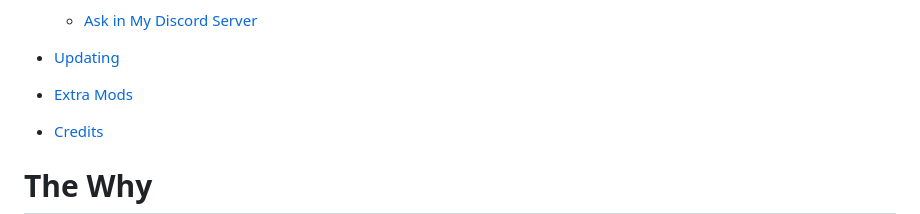
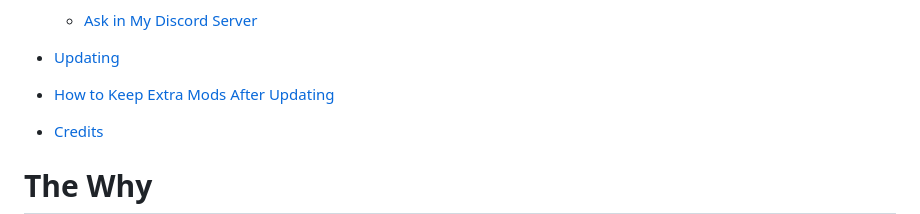
Before and after one commit to StrawChannel95/apocalyptic-wonderland.github.io, a Markdown page: README.md, the part around the change. Drawn GitHub-style.

```diff
--- a/README.md
+++ b/README.md
@@ -51,7 +51,7 @@ A complete README for the Wabbajack TTW list "Old Old World."
 
  - [Updating](#updating)
 
- - [Extra Mods](#how-to-keep-extra-mods)
+ - [How to Keep Extra Mods After Updating](#how-to-keep-extra-mods-after-updating)
 
 - [Credits](#credits)
 
```
